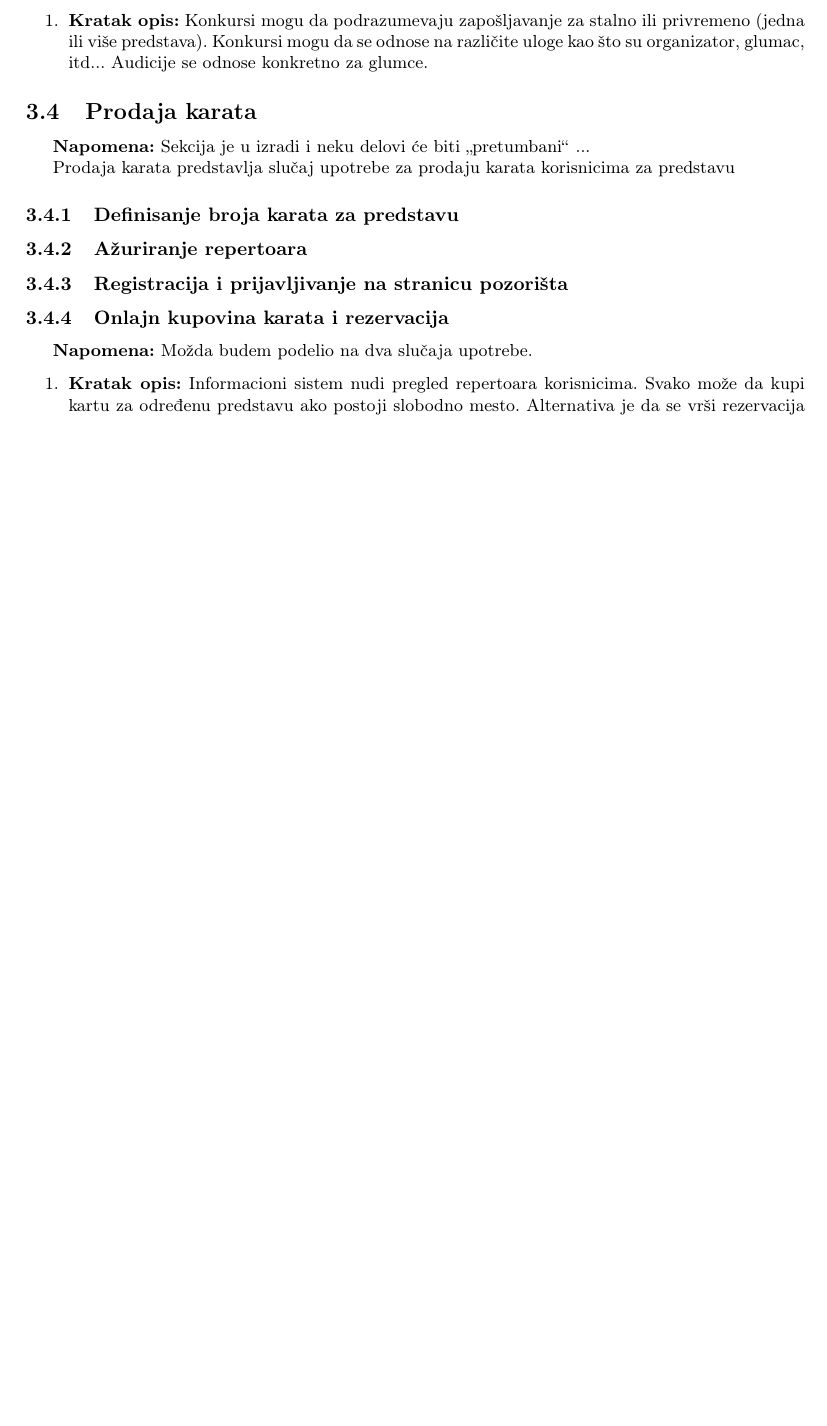
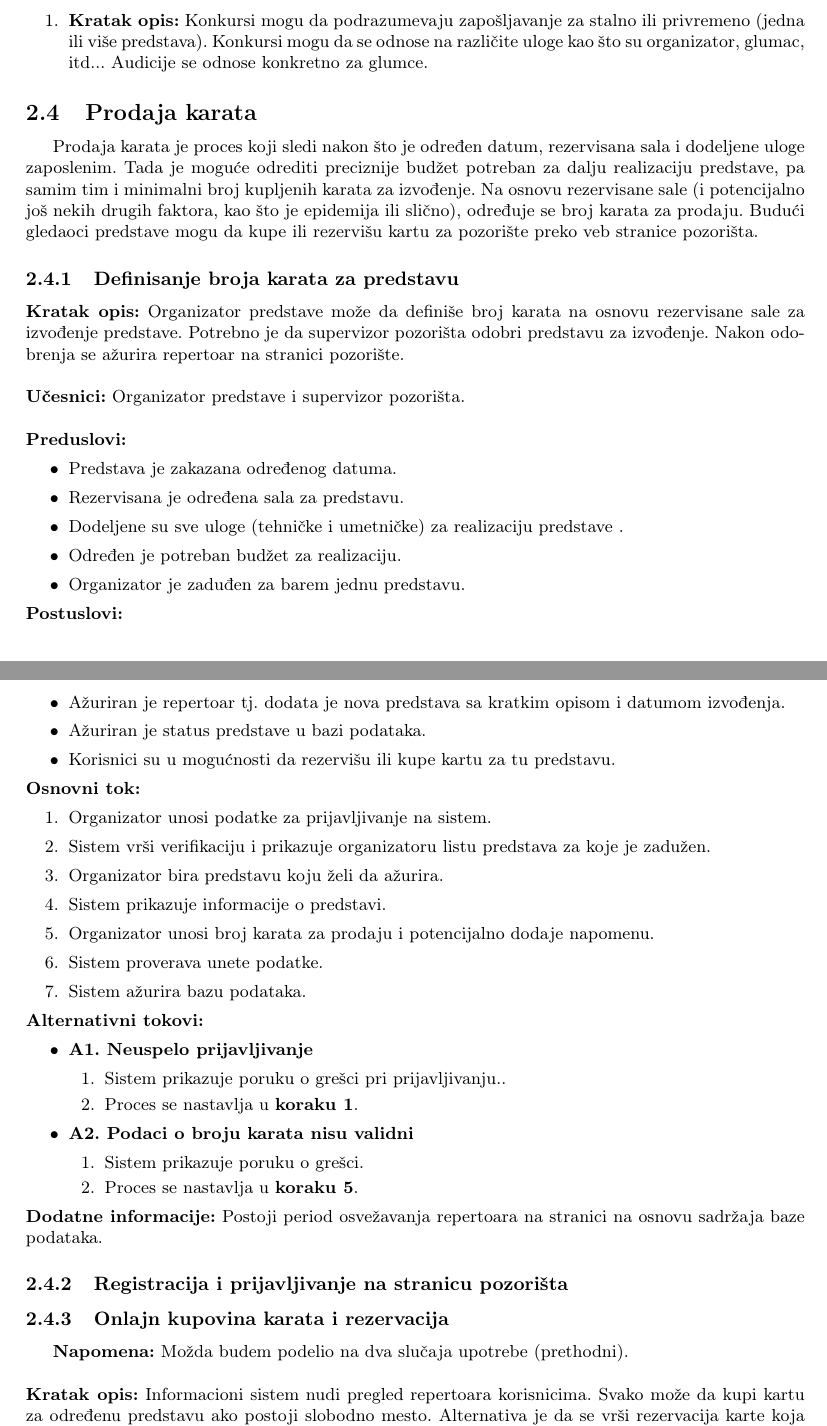
Before and after one commit to Robotmurlock/MATF-IS-THEATER, a LaTeX document (docs/main.tex): part of page 3 of 6 before the commit and two parts of pages 3 and 4 of 7 after it, the two joined at a grey line, cut so that both start at the same text, the shorter picture padded with empty space. Compiled offline with pdfLaTeX.

Commit message:
Ažuriran slučaj upotreba za prodaju karata
- Izmenjen je skup slučajeva upotrebe
- Dopunjeni su neki slučajevi upotrebe

```diff
--- a/docs/main.tex
+++ b/docs/main.tex
@@ -135,26 +140,76 @@ Ovo je uvod.
 \end{enumerate}
 
 \subsection{Prodaja karata}
-\textbf{Napomena:} Sekcija je u izradi i neku delovi će biti ,,pretumbani`` ...
-
-Prodaja karata predstavlja slučaj upotrebe za prodaju karata korisnicima za predstavu
+Prodaja karata je proces koji sledi nakon što je određen datum, rezervisana sala i dodeljene uloge
+zaposlenim. Tada je moguće odrediti preciznije budžet potreban za dalju realizaciju predstave, pa
+samim tim i minimalni broj kupljenih karata za izvođenje. Na osnovu rezervisane sale (i potencijalno još
+nekih drugih faktora, kao što je epidemija ili slično), određuje se broj karata za prodaju. Budući
+gledaoci predstave mogu da kupe ili rezervišu kartu za pozorište preko veb stranice pozorišta.
 
 \subsubsection{Definisanje broja karata za predstavu}
+\noindent\textbf{Kratak opis:} Organizator predstave može da definiše broj karata na osnovu rezervisane
+sale za izvođenje predstave. Potrebno je da supervizor pozorišta odobri predstavu za izvođenje.
+Nakon odobrenja se ažurira repertoar na stranici pozorište.\\
 
-\subsubsection{Ažuriranje repertoara}
+\noindent\textbf{Učesnici:} Organizator predstave i supervizor pozorišta.\\
+
+\noindent\textbf{Preduslovi:}
+  \begin{itemize}
+    \item Predstava je zakazana određenog datuma.
+    \item Rezervisana je određena sala za predstavu.
+    \item Dodeljene su sve uloge (tehničke i umetničke) za realizaciju predstave .
+    \item Određen je potreban budžet za realizaciju.
+    \item Organizator je zaduđen za barem jednu predstavu.
+  \end{itemize}
+
+\noindent\textbf{Postuslovi:}
+  \begin{itemize}
+    \item Ažuriran je repertoar tj. dodata je nova predstava sa kratkim opisom i datumom izvođenja.
+    \item Ažuriran je status predstave u bazi podataka.
+    \item Korisnici su u mogućnosti da rezervišu ili kupe kartu za tu predstavu.
+  \end{itemize}
+
+\noindent\textbf{Osnovni tok:}
+  \begin{legal}
+    \item Organizator unosi podatke za prijavljivanje na sistem.
+    \item Sistem vrši verifikaciju i prikazuje organizatoru listu predstava za koje je zadužen.
+    \item Organizator bira predstavu koju želi da ažurira.
+    \item Sistem prikazuje informacije o predstavi.
+    \item Organizator unosi broj karata za prodaju i potencijalno dodaje napomenu.
+    \item Sistem proverava unete podatke.
+    \item Sistem ažurira bazu podataka.
+  \end{legal}
+
+\noindent\textbf{Alternativni tokovi:}
+\begin{itemize}
+  \item \textbf{A1. Neuspelo prijavljivanje}
+      \begin{legal}
+        \item Sistem prikazuje poruku o grešci pri prijavljivanju..
+        \item Proces se nastavlja u \textbf{koraku 1}.
+      \end{legal}
+  \item \textbf{A2. Podaci o broju karata nisu validni}
+    \begin{legal}
+      \item Sistem prikazuje poruku o grešci.
+      \item Proces se nastavlja u \textbf{koraku 5}.
+    \end{legal}
+\end{itemize}
+
+\noindent\textbf{Dodatne informacije:} Postoji period osvežavanja repertoara na stranici na osnovu
+  sadržaja baze podataka.
 
 \subsubsection{Registracija i prijavljivanje na stranicu pozorišta}
 
 \subsubsection{Onlajn kupovina karata i rezervacija}
 
-\textbf{Napomena:} Možda budem podelio na dva slučaja upotrebe.
+\textbf{Napomena:} Možda budem podelio na dva slučaja upotrebe (prethodni).\\
 
-\begin{enumerate}
-  \item \textbf{Kratak opis:} Informacioni sistem nudi pregled repertoara korisnicima.
+\noindent\textbf{Kratak opis:} Informacioni sistem nudi pregled repertoara korisnicima.
         Svako može da kupi kartu za određenu predstavu ako postoji slobodno mesto.
-        Alternativa je da se vrši rezervacija karte koja se kasnije može da kupi u blagajni.
-  \item \textbf{Učesnici:} Registrovan korisnik koji želi da kupi ili rezerviše kartu.
-  \item \textbf{Preduslovi:}
+        Alternativa je da se vrši rezervacija karte koja se kasnije može da kupi u blagajni.\\
+
+\noindent\textbf{Učesnici:} Registrovan korisnik koji želi da kupi ili rezerviše kartu.\\
+
+\noindent\textbf{Preduslovi:}
   \begin{itemize}
     \item Korisnik mora da bude registrovan sa odgovarajućim mejlom.
     \item Korisnik mora da ima pristup internetu.
```
Also changed, not shown: docs/literatura.bib (+4 -0 lines), docs/main.tex (42 more changed lines). Lines whose indentation alone changed are shown as unchanged.
